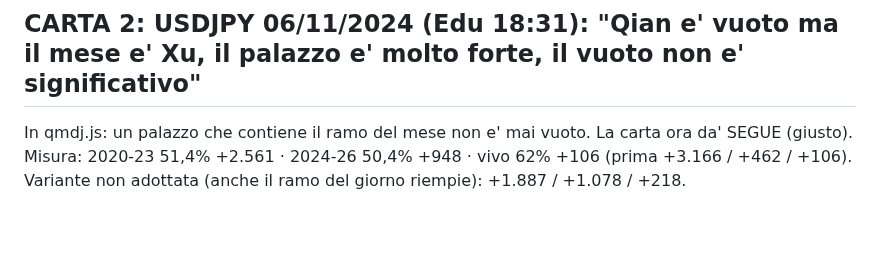
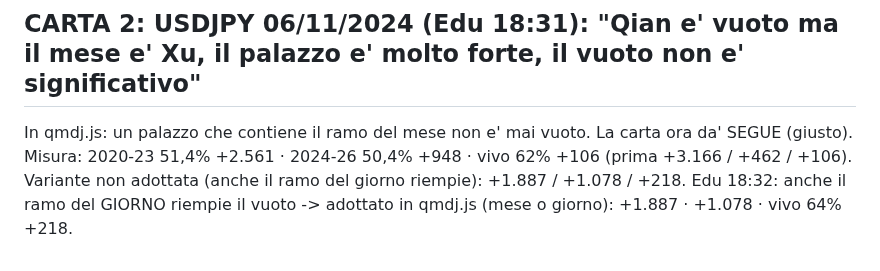
Before and after one commit to edufengshui/storico-trading, a Markdown page: RIPARTENZA_24_10_2026_S61.md, the part around the change. Drawn GitHub-style; blank space fills up the shorter version.

Commit message:
QMDJ: il ramo del giorno riempie il vuoto (Edu, 24/10/2026)
Co-Authored-By: Claude Opus 5.5 <noreply@anthropic.com>
Claude-Session: https://claude.ai/code/session_01UUgqwAH4xVogYadbo3VLGX

```diff
--- a/RIPARTENZA_24_10_2026_S61.md
+++ b/RIPARTENZA_24_10_2026_S61.md
@@ -128,3 +128,4 @@ Prossime carte pronte: EURJPY 19/12/2024 (反侮), EURJPY 12/02/2025 (ponte Zhi
 In qmdj.js: un palazzo che contiene il ramo del mese non e' mai vuoto. La carta ora da' SEGUE (giusto).
 Misura: 2020-23 51,4% +2.561 · 2024-26 50,4% +948 · vivo 62% +106 (prima +3.166 / +462 / +106). Variante non adottata
 (anche il ramo del giorno riempie): +1.887 / +1.078 / +218.
+Edu 18:32: anche il ramo del GIORNO riempie il vuoto -> adottato in qmdj.js (mese o giorno): +1.887 · +1.078 · vivo 64% +218.
```
